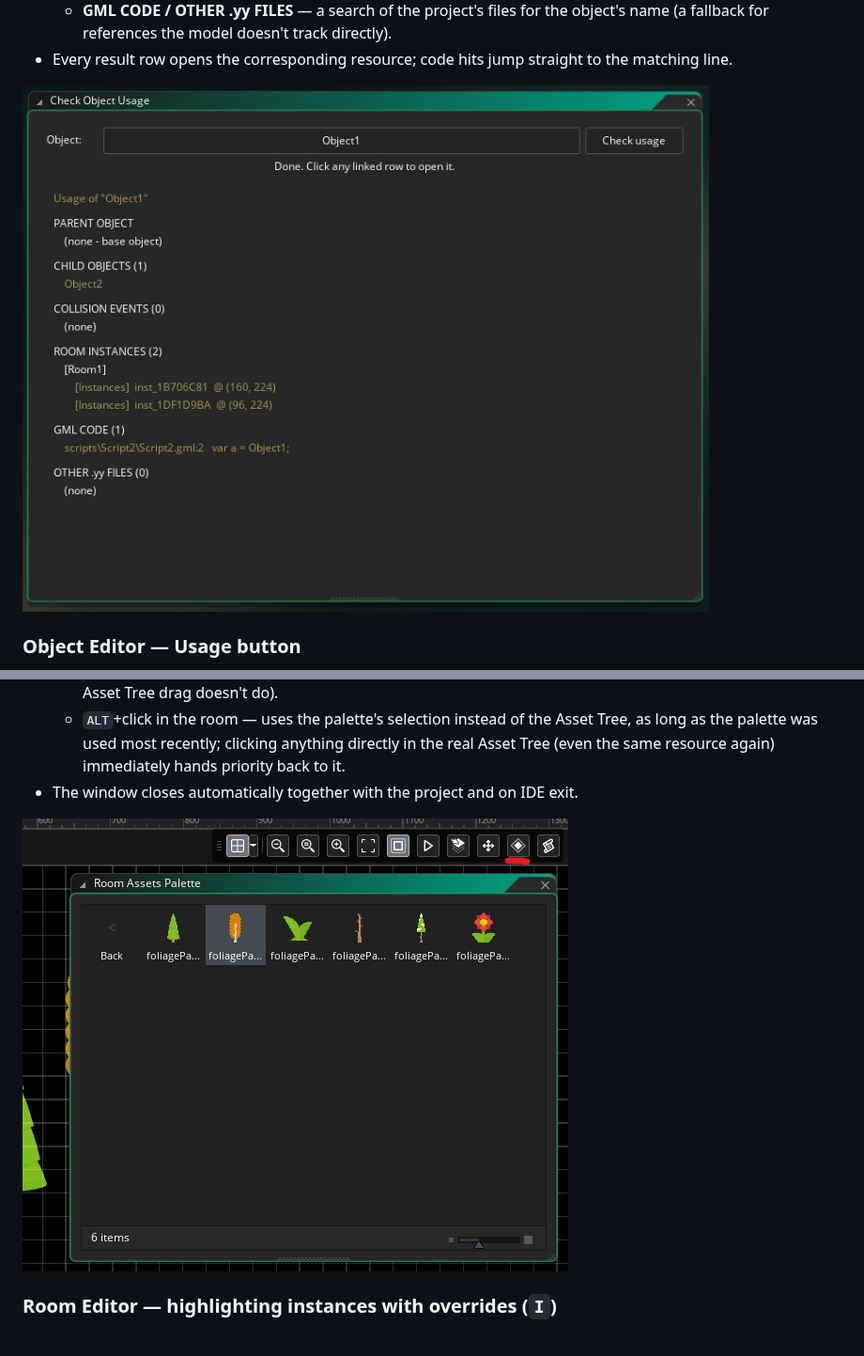
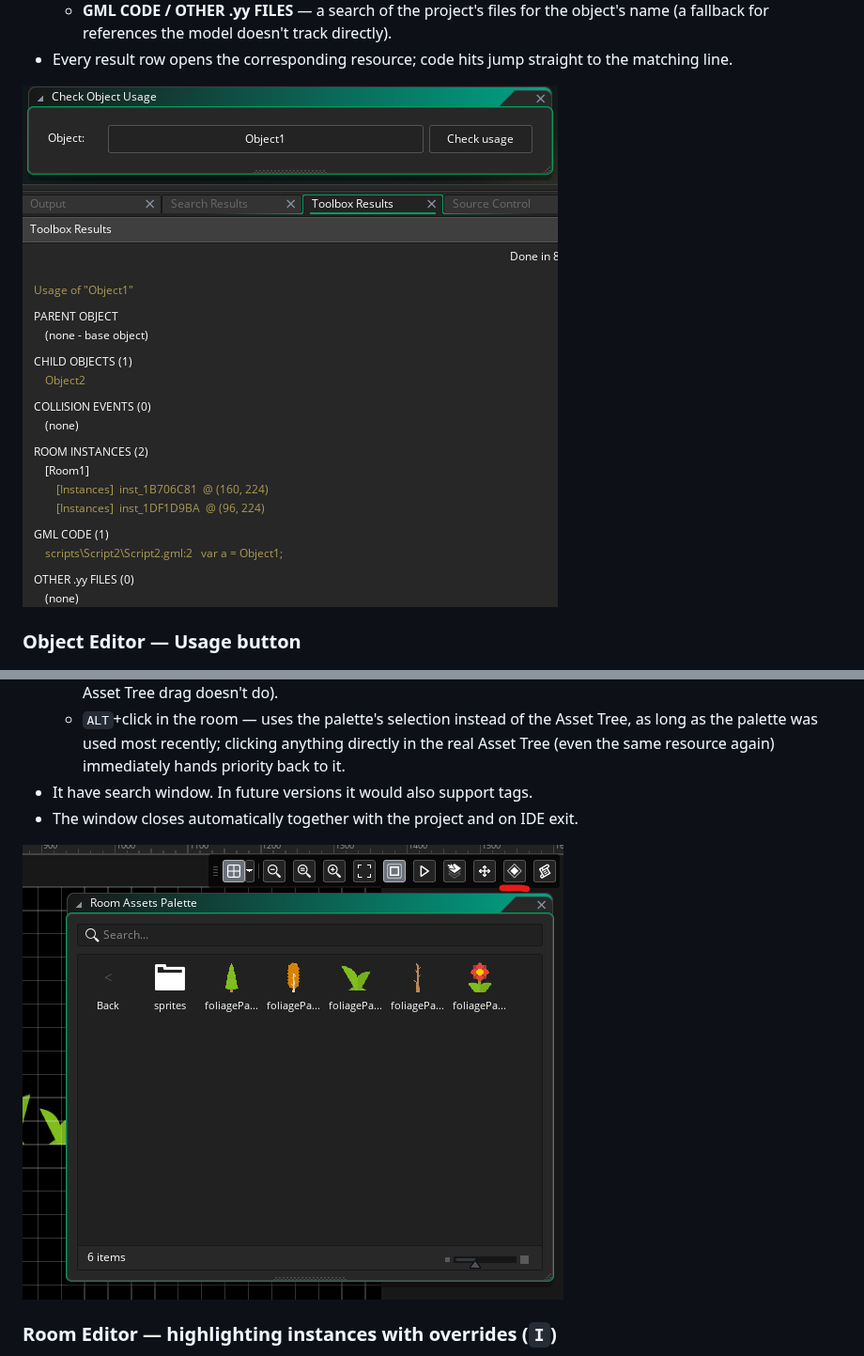
Before and after one commit to gmclan-org/gm-qol-toolbox-plugin, a Markdown page: README.md, 2 parts joined by grey strips. Shown at 94% size. Drawn GitHub-style; pictures changed too: images/check-object-usage.png, images/room-palette.png.

```diff
--- a/README.md
+++ b/README.md
@@ -509,6 +531,7 @@ Quick jump:
     Asset Tree, as long as the palette was used most recently; clicking
     anything directly in the real Asset Tree (even the same resource
     again) immediately hands priority back to it.
+- It have search window. In future versions it would also support tags.
 - The window closes automatically together with the project and on IDE
   exit.
 
```
Also changed, not shown: other parts of README.md (+25 -3 lines), CHANGELOG.md (+23 -0 lines), images/advanced-search.png, images/check-sprite-usage.png, images/recent-resources.png, images/topbar-buttons.png (added), 6 other files.
